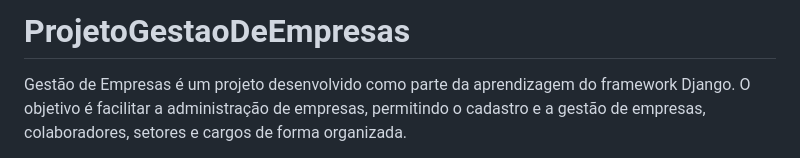
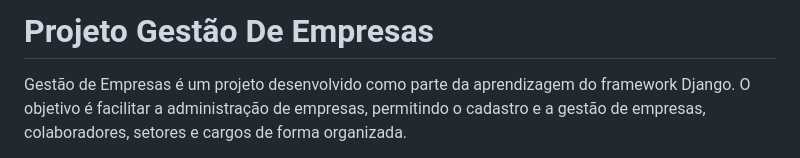
Before and after one commit to MiguelVianaa/BusinessManagementProject, a Markdown page: README.md, the part around the change. Rendered like a GitHub page.

```diff
--- a/README.md
+++ b/README.md
@@ -1,4 +1,4 @@
-# ProjetoGestaoDeEmpresas
+# Projeto Gestão De Empresas
 Gestão de Empresas é um projeto desenvolvido como parte da aprendizagem do framework Django. O objetivo é facilitar a administração de empresas, permitindo o cadastro e a gestão de empresas, colaboradores, setores e cargos de forma organizada.
 
 Gestão de Empresas:
```
